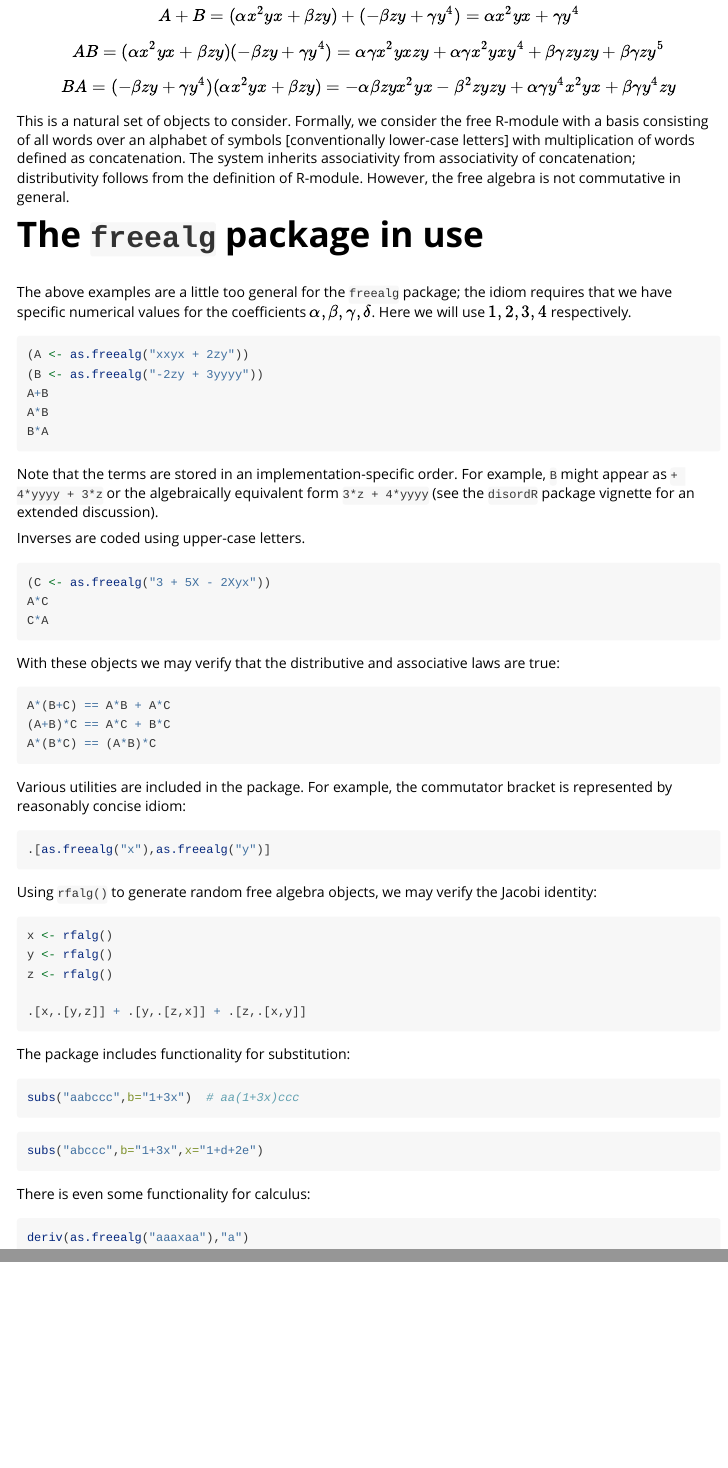
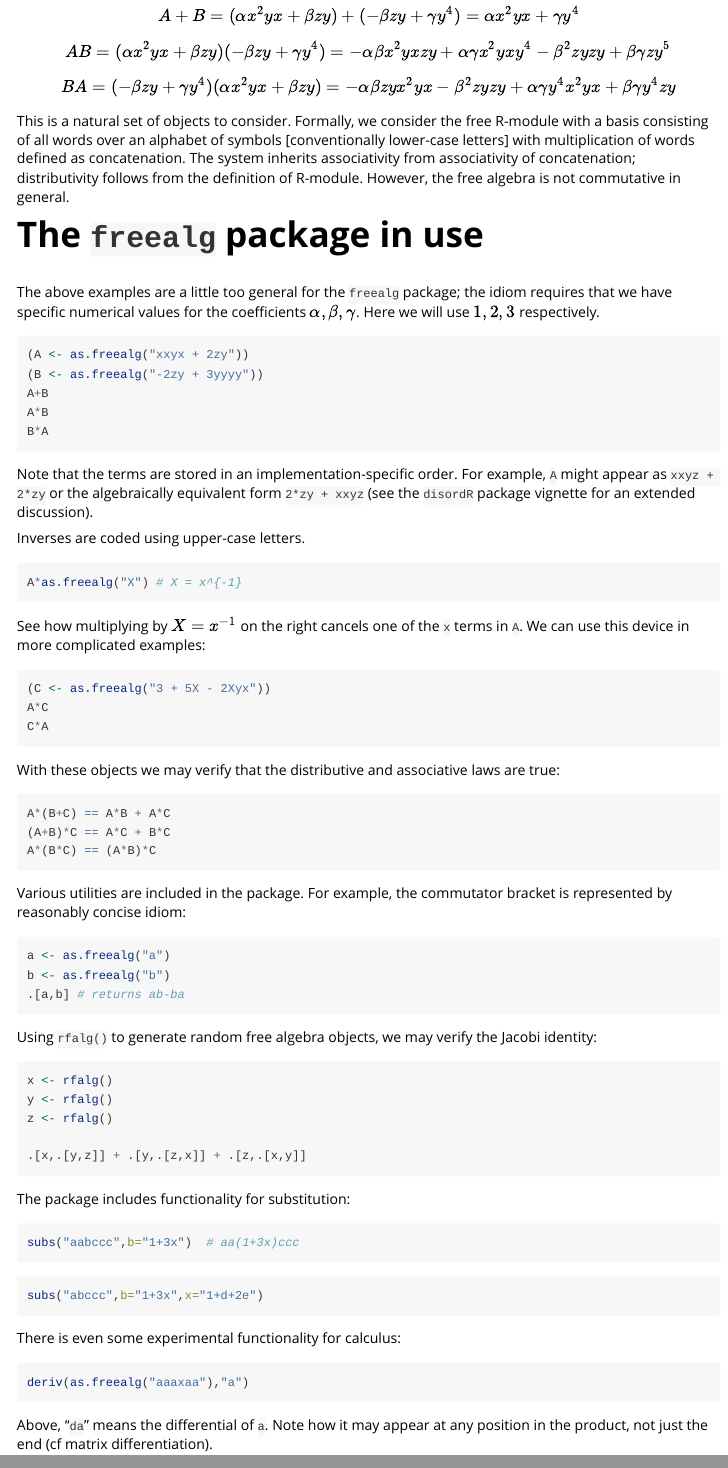
Before and after one commit to RobinHankin/freealg, an R Markdown document (vignettes/freealg.Rmd): the page in a window 1100 px wide, from 240 px down, and a second part further down, joined at a grey line. Rendered offline with R 4.5, knitr and Pandoc, with nearby package versions; the code chunks are not run, so their results and figures are left out.

Commit message:
minor corrections

````diff
--- a/vignettes/freealg.Rmd
+++ b/vignettes/freealg.Rmd
@@ -61,7 +61,7 @@ not commutative in general.
 
 The above examples are a little too general for the `freealg` package;
 the idiom requires that we have specific numerical values for the
-coefficients $\alpha,\beta,\gamma,\delta$.  Here we will use $1,2,3,4$
+coefficients $\alpha,\beta,\gamma$.  Here we will use $1,2,3$
 respectively.
 
 ```{r,label=defineAandB}
@@ -73,19 +73,27 @@ B*A
 ```
 
 Note that the terms are stored in an implementation-specific order.
-For example, `B` might appear as `+ 4*yyyy + 3*z` or the algebraically
-equivalent form `3*z + 4*yyyy` (see the `disordR` package vignette for
+For example, `A` might appear as `xxyz + 2*zy` or the algebraically
+equivalent form `2*zy + xxyz` (see the `disordR` package vignette for
 an extended discussion).
 
 Inverses are coded using upper-case letters.
 
 ```{r,useuppercase}
+A*as.freealg("X") # X = x^{-1}
+```
+
+See how multiplying by $X=x^{-1}$ on the right cancels one of the `x`
+terms in `A`.  We can use this device in more complicated examples:
+
+```{r, uppercaseC}
 (C <- as.freealg("3 + 5X - 2Xyx"))
 A*C
 C*A
 ```
 
-With these objects we may verify that the distributive and associative laws are true:
+With these objects we may verify that the distributive and associative
+laws are true:
 
 ```{r,checklaws}
 A*(B+C) == A*B + A*C
@@ -98,7 +106,9 @@ commutator bracket is represented by reasonably concise idiom:
 
 
 ```{r,label=usecommutator}
-.[as.freealg("x"),as.freealg("y")]
+a <- as.freealg("a")
+b <- as.freealg("b")
+.[a,b] # returns ab-ba
 ```
 
 Using `rfalg()` to generate random free algebra objects, we may verify
@@ -125,8 +135,12 @@ subs("aabccc",b="1+3x")  # aa(1+3x)ccc
 subs("abccc",b="1+3x",x="1+d+2e")
 ```
 
-There is even some functionality for calculus:
+There is even some experimental functionality for calculus:
 
 ```{r,showderiv}
 deriv(as.freealg("aaaxaa"),"a")
 ```
+
+Above, "`da`" means the differential of `a`.  Note how it may appear
+at any position in the product, not just the end (cf matrix
+differentiation).
````
Also changed, not shown: vignettes/freealg.Rmd (2 more changed lines).
